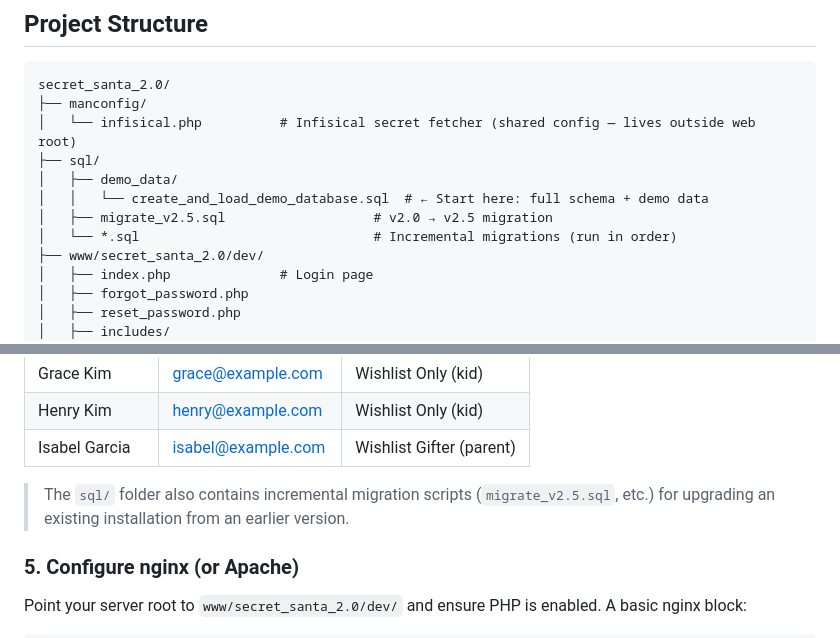
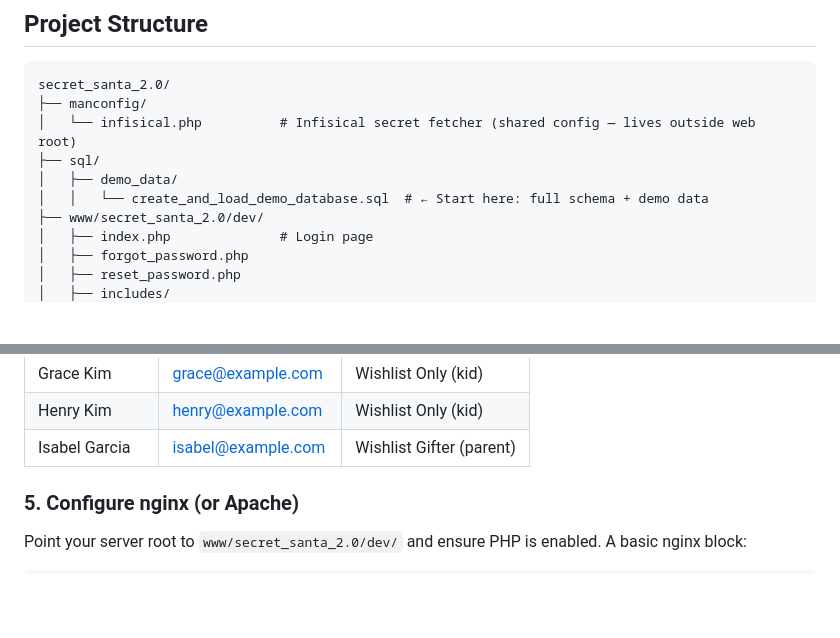
Before and after one commit to jig1056/secret_santa_2.0, a Markdown page: README.md, 2 parts joined by grey strips. Drawn GitHub-style; blank space fills up the shorter version.

Commit message:
docs: remove migration script references from README
Cleaned up project structure tree and database setup section

```diff
--- a/README.md
+++ b/README.md
@@ -36,8 +36,6 @@ secret_santa_2.0/
 ├── sql/
 │   ├── demo_data/
 │   │   └── create_and_load_demo_database.sql  # ← Start here: full schema + demo data
-│   ├── migrate_v2.5.sql                   # v2.0 → v2.5 migration
-│   └── *.sql                              # Incremental migrations (run in order)
 ├── www/secret_santa_2.0/dev/
 │   ├── index.php              # Login page
 │   ├── forgot_password.php
@@ -149,7 +147,6 @@ All demo accounts use the password **`changeme`**. Log in as `alice@example.com`
 | Henry Kim | henry@example.com | Wishlist Only (kid) |
 | Isabel Garcia | isabel@example.com | Wishlist Gifter (parent) |
 
-> The `sql/` folder also contains incremental migration scripts (`migrate_v2.5.sql`, etc.) for upgrading an existing installation from an earlier version.
 
 ### 5. Configure nginx (or Apache)
 
```
